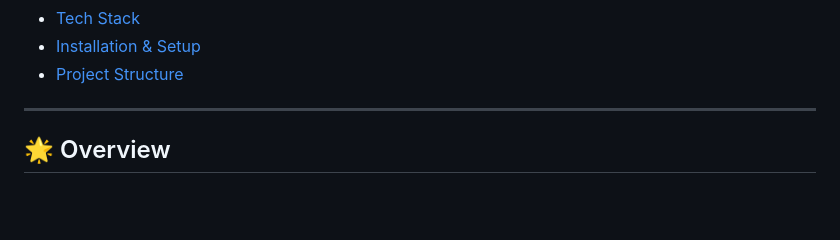
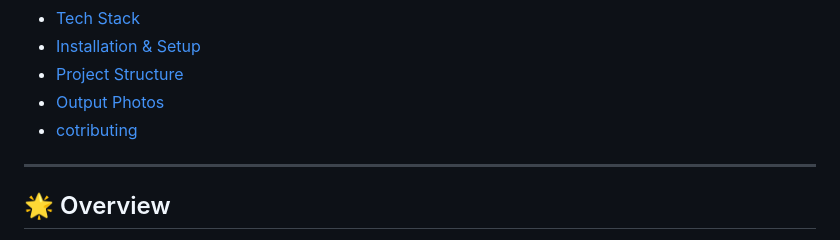
Before and after one commit to RajKhanke/IPL_MEGA_AUCTION_SIMULATOR, a Markdown page: README.md, the part around one of its changes. Rendered like a GitHub page; blank space fills up the shorter version.

```diff
--- a/README.md
+++ b/README.md
@@ -19,6 +19,8 @@
 - [Tech Stack](#-tech-stack)
 - [Installation & Setup](#-installation--setup)
 - [Project Structure](#-project-structure)
+- [Output Photos](#output=photos)
+- [cotributing](#contributing)
 
 ---
 
```
Also changed, not shown: other parts of README.md (+2 -1 lines).
